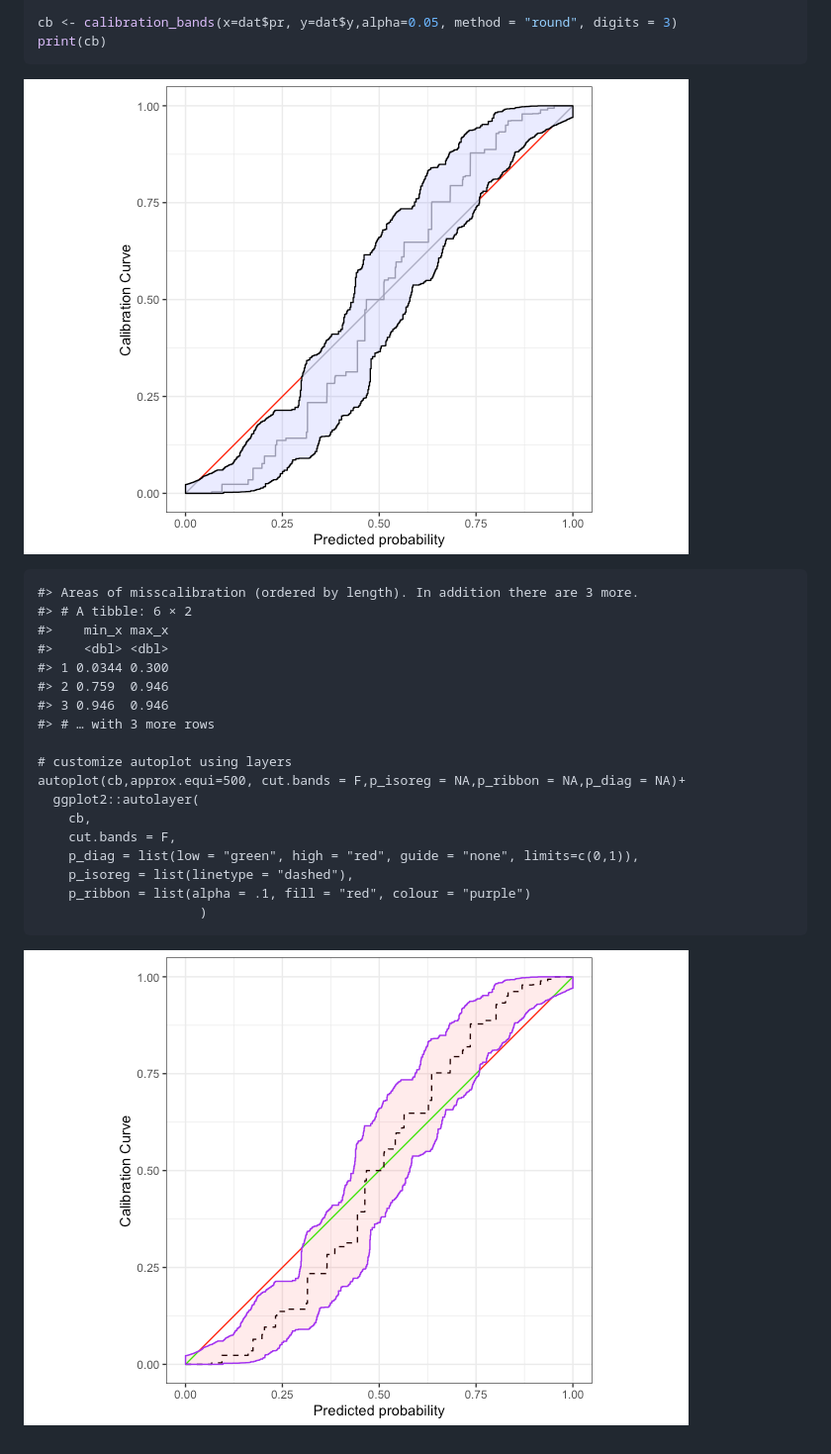
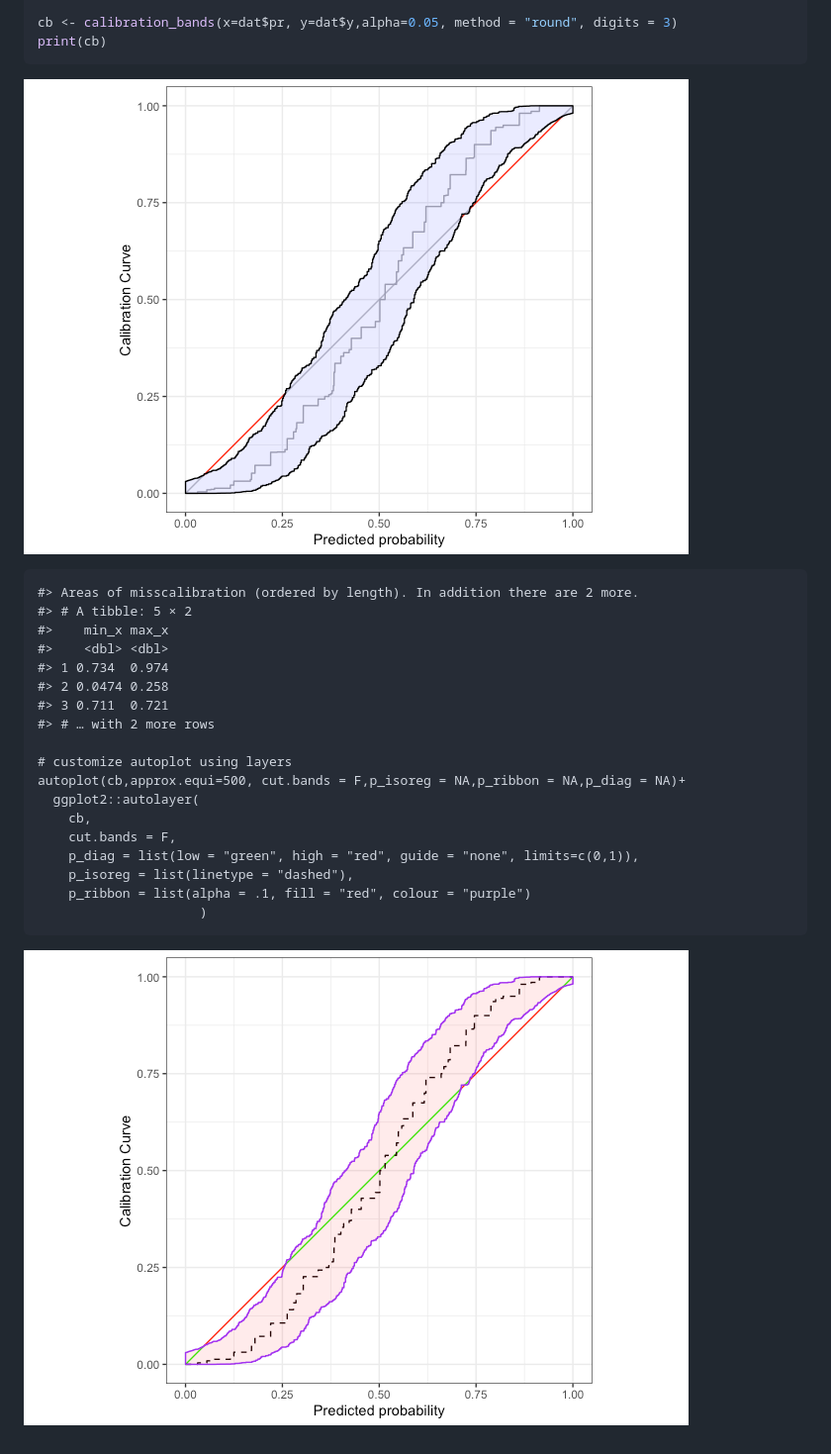
Before and after one commit to marius-cp/calibrationband, a Markdown page: README.md, the part around the change. Shown: that part at 99% size. Drawn GitHub-style; pictures changed too: man/figures/README-example-1.png, man/figures/README-example-2.png.

Commit message:
check

```diff
--- a/README.md
+++ b/README.md
@@ -36,14 +36,14 @@ print(cb)
 
 ![](man/figures/README-example-1.png)<!-- -->
 
-    #> Areas of misscalibration (ordered by length). In addition there are 3 more.
-    #> # A tibble: 6 × 2
+    #> Areas of misscalibration (ordered by length). In addition there are 2 more.
+    #> # A tibble: 5 × 2
     #>    min_x max_x
     #>    <dbl> <dbl>
-    #> 1 0.0344 0.300
-    #> 2 0.759  0.946
-    #> 3 0.946  0.946
-    #> # … with 3 more rows
+    #> 1 0.734  0.974
+    #> 2 0.0474 0.258
+    #> 3 0.711  0.721
+    #> # … with 2 more rows
 
     # customize autoplot using layers
     autoplot(cb,approx.equi=500, cut.bands = F,p_isoreg = NA,p_ribbon = NA,p_diag = NA)+
```
Also changed, not shown: 6 other files.
